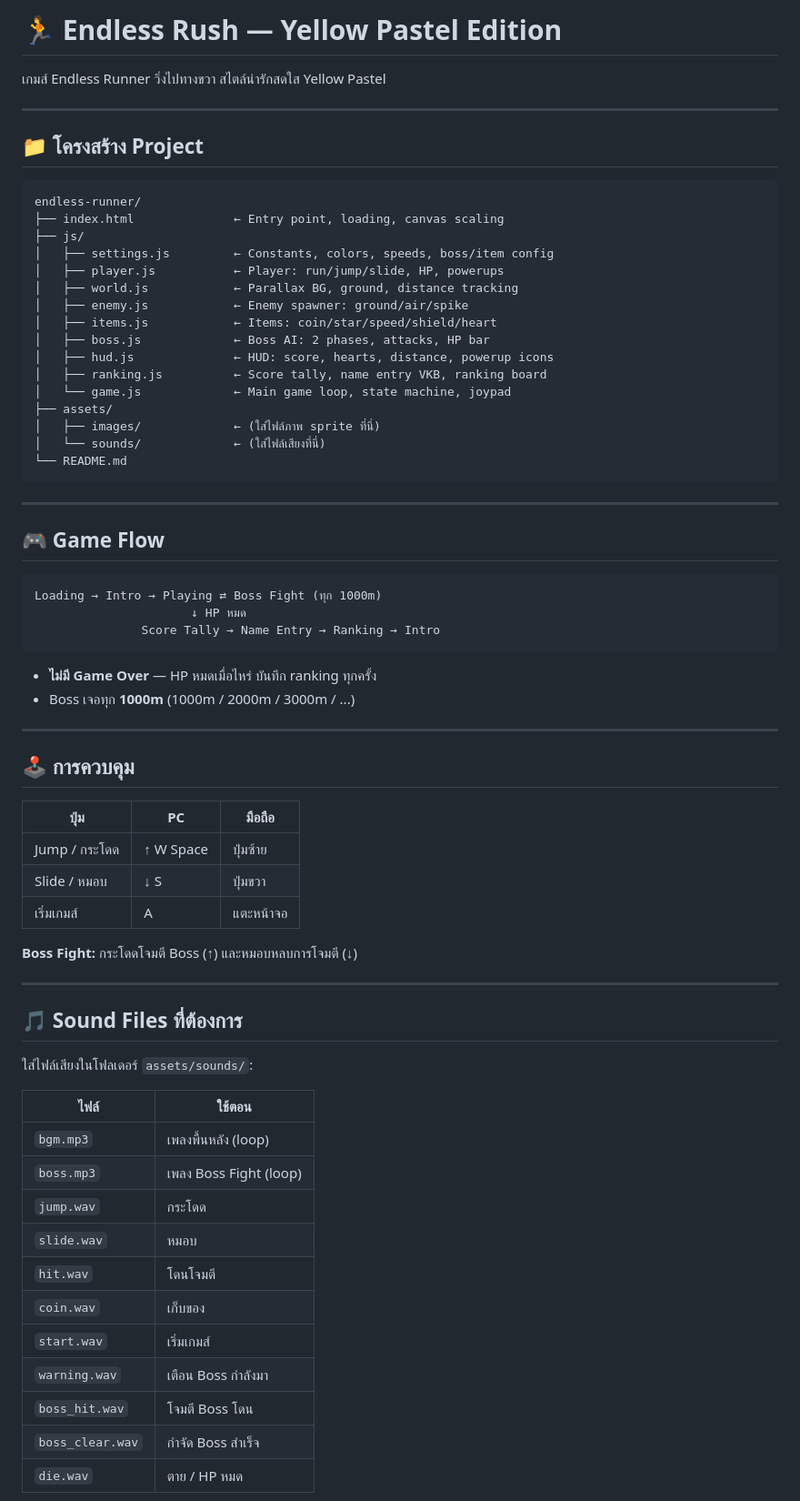
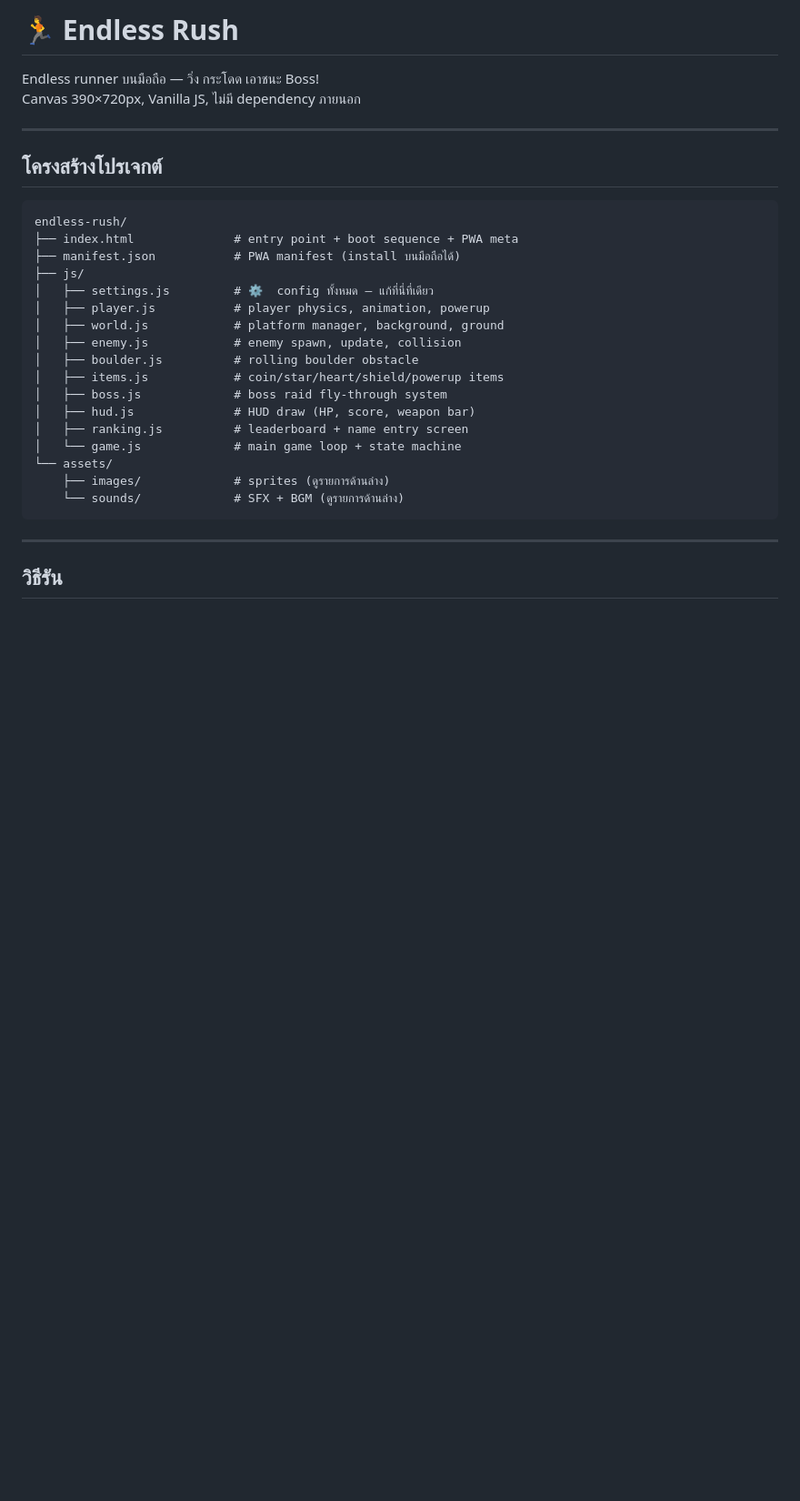
Before and after one commit to uwwa34/EndlessRush, a Markdown page: README.md, the part around one of its changes. Shown at 91% size. Rendered like a GitHub page; blank space fills up the shorter version.

````diff
--- a/README.md
+++ b/README.md
@@ -1,72 +1,33 @@
-# 🏃 Endless Rush — Yellow Pastel Edition
+# 🏃 Endless Rush
 
-เกมส์ Endless Runner วิ่งไปทางขวา สไตล์น่ารักสดใส Yellow Pastel
+Endless runner บนมือถือ — วิ่ง กระโดด เอาชนะ Boss!
+Canvas 390×720px, Vanilla JS, ไม่มี dependency ภายนอก
 
 ---
 
-## 📁 โครงสร้าง Project
+## โครงสร้างโปรเจกต์
 
 ```
-endless-runner/
-├── index.html              ← Entry point, loading, canvas scaling
+endless-rush/
+├── index.html              # entry point + boot sequence + PWA meta
+├── manifest.json           # PWA manifest (install บนมือถือได้)
 ├── js/
-│   ├── settings.js         ← Constants, colors, speeds, boss/item config
-│   ├── player.js           ← Player: run/jump/slide, HP, powerups
-│   ├── world.js            ← Parallax BG, ground, distance tracking
-│   ├── enemy.js            ← Enemy spawner: ground/air/spike
-│   ├── items.js            ← Items: coin/star/speed/shield/heart
-│   ├── boss.js             ← Boss AI: 2 phases, attacks, HP bar
-│   ├── hud.js              ← HUD: score, hearts, distance, powerup icons
-│   ├── ranking.js          ← Score tally, name entry VKB, ranking board
-│   └── game.js             ← Main game loop, state machine, joypad
-├── assets/
-│   ├── images/             ← (ใส่ไฟล์ภาพ sprite ที่นี่)
-│   └── sounds/             ← (ใส่ไฟล์เสียงที่นี่)
-└── README.md
+│   ├── settings.js         # ⚙️  config ทั้งหมด — แก้ที่นี่ที่เดียว
+│   ├── player.js           # player physics, animation, powerup
+│   ├── world.js            # platform manager, background, ground
+│   ├── enemy.js            # enemy spawn, update, collision
+│   ├── boulder.js          # rolling boulder obstacle
+│   ├── items.js            # coin/star/heart/shield/powerup items
+│   ├── boss.js             # boss raid fly-through system
+│   ├── hud.js              # HUD draw (HP, score, weapon bar)
+│   ├── ranking.js          # leaderboard + name entry screen
+│   └── game.js             # main game loop + state machine
+└── assets/
+    ├── images/             # sprites (ดูรายการด้านล่าง)
+    └── sounds/             # SFX + BGM (ดูรายการด้านล่าง)
 ```
 
 ---
 
-## 🎮 Game Flow
+## วิธีรัน
 
-```
-Loading → Intro → Playing ⇄ Boss Fight (ทุก 1000m)
-                      ↓ HP หมด
-               Score Tally → Name Entry → Ranking → Intro
-```
-
-- **ไม่มี Game Over** — HP หมดเมื่อไหร่ บันทึก ranking ทุกครั้ง
-- Boss เจอทุก **1000m** (1000m / 2000m / 3000m / ...)
-
----
-
-## 🕹️ การควบคุม
-
-| ปุ่ม | PC | มือถือ |
-|------|-----|--------|
-| Jump / กระโดด | ↑ W Space | ปุ่มซ้าย |
-| Slide / หมอบ  | ↓ S       | ปุ่มขวา |
-| เริ่มเกมส์    | A         | แตะหน้าจอ |
-
-**Boss Fight:** กระโดดโจมตี Boss (↑) และหมอบหลบการโจมตี (↓)
-
----
-
-## 🎵 Sound Files ที่ต้องการ
-
-ใส่ไฟล์เสียงในโฟลเดอร์ `assets/sounds/`:
-
-| ไฟล์ | ใช้ตอน |
-|------|--------|
-| `bgm.mp3`        | เพลงพื้นหลัง (loop) |
-| `boss.mp3`       | เพลง Boss Fight (loop) |
-| `jump.wav`       | กระโดด |
-| `slide.wav`      | หมอบ |
-| `hit.wav`        | โดนโจมตี |
-| `coin.wav`       | เก็บของ |
-| `start.wav`      | เริ่มเกมส์ |
-| `warning.wav`    | เตือน Boss กำลังมา |
-| `boss_hit.wav`   | โจมตี Boss โดน |
-| `boss_clear.wav` | กำจัด Boss สำเร็จ |
-| `die.wav`        | ตาย / HP หมด |
-
````
Also changed, not shown: other parts of README.md (+193 -48 lines).
